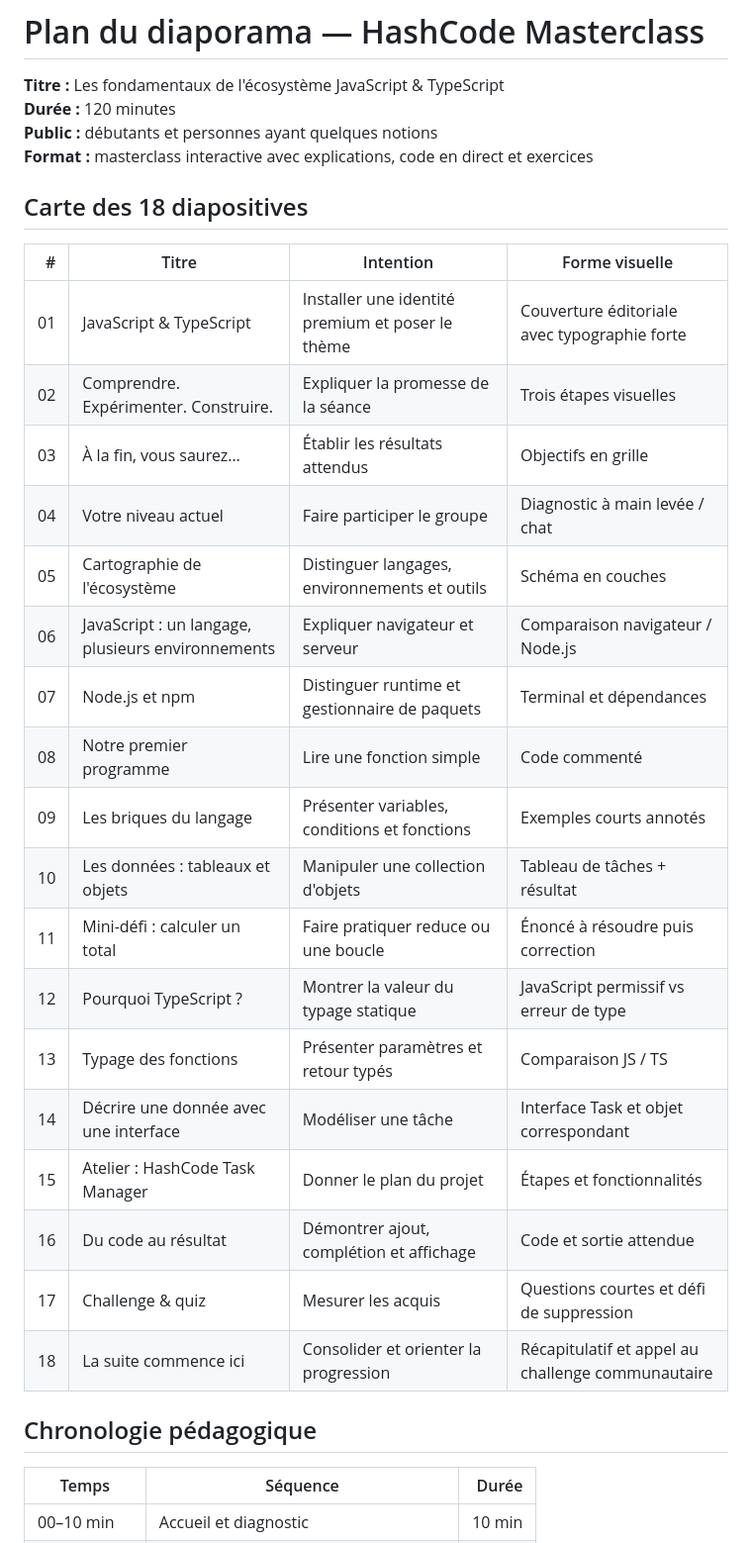
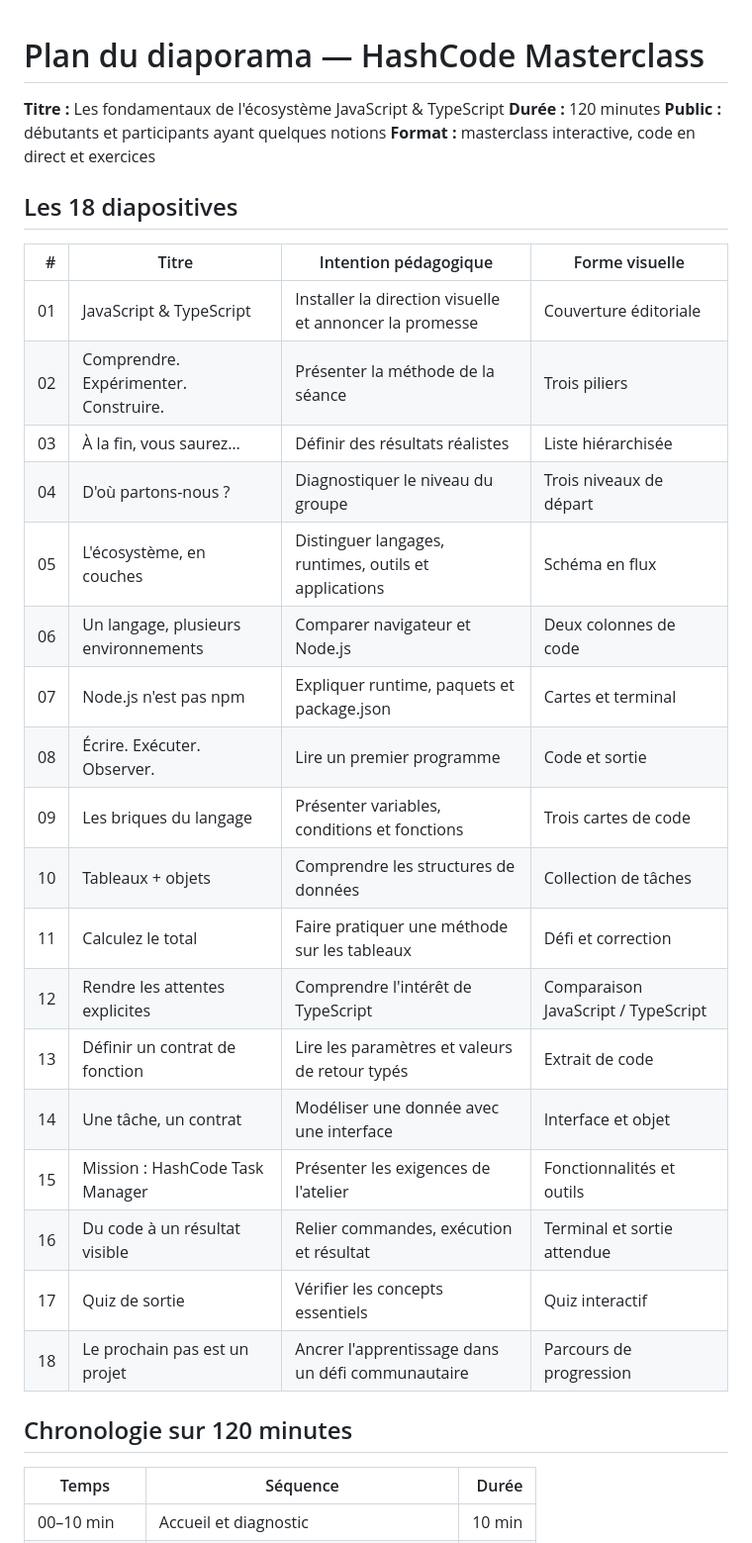
Before and after one commit to digitaleflex/hashcode-masterclass, a Markdown page: docs/PLAN-DIAPORAMA.md, the part around one of its changes. Shown at 99% size. GitHub-like rendering.

Commit message:
docs: expand slide map and presentation checklist

```diff
--- a/docs/PLAN-DIAPORAMA.md
+++ b/docs/PLAN-DIAPORAMA.md
@@ -2,33 +2,33 @@
 
 **Titre :** Les fondamentaux de l'écosystème JavaScript & TypeScript
 **Durée :** 120 minutes
-**Public :** débutants et personnes ayant quelques notions
-**Format :** masterclass interactive avec explications, code en direct et exercices
+**Public :** débutants et participants ayant quelques notions
+**Format :** masterclass interactive, code en direct et exercices
 
-## Carte des 18 diapositives
+## Les 18 diapositives
 
-| # | Titre | Intention | Forme visuelle |
+| # | Titre | Intention pédagogique | Forme visuelle |
 |---:|---|---|---|
-| 01 | JavaScript & TypeScript | Installer une identité premium et poser le thème | Couverture éditoriale avec typographie forte |
-| 02 | Comprendre. Expérimenter. Construire. | Expliquer la promesse de la séance | Trois étapes visuelles |
-| 03 | À la fin, vous saurez… | Établir les résultats attendus | Objectifs en grille |
-| 04 | Votre niveau actuel | Faire participer le groupe | Diagnostic à main levée / chat |
-| 05 | Cartographie de l'écosystème | Distinguer langages, environnements et outils | Schéma en couches |
-| 06 | JavaScript : un langage, plusieurs environnements | Expliquer navigateur et serveur | Comparaison navigateur / Node.js |
-| 07 | Node.js et npm | Distinguer runtime et gestionnaire de paquets | Terminal et dépendances |
-| 08 | Notre premier programme | Lire une fonction simple | Code commenté |
-| 09 | Les briques du langage | Présenter variables, conditions et fonctions | Exemples courts annotés |
-| 10 | Les données : tableaux et objets | Manipuler une collection d'objets | Tableau de tâches + résultat |
-| 11 | Mini-défi : calculer un total | Faire pratiquer reduce ou une boucle | Énoncé à résoudre puis correction |
-| 12 | Pourquoi TypeScript ? | Montrer la valeur du typage statique | JavaScript permissif vs erreur de type |
-| 13 | Typage des fonctions | Présenter paramètres et retour typés | Comparaison JS / TS |
-| 14 | Décrire une donnée avec une interface | Modéliser une tâche | Interface Task et objet correspondant |
-| 15 | Atelier : HashCode Task Manager | Donner le plan du projet | Étapes et fonctionnalités |
-| 16 | Du code au résultat | Démontrer ajout, complétion et affichage | Code et sortie attendue |
-| 17 | Challenge & quiz | Mesurer les acquis | Questions courtes et défi de suppression |
-| 18 | La suite commence ici | Consolider et orienter la progression | Récapitulatif et appel au challenge communautaire |
+| 01 | JavaScript & TypeScript | Installer la direction visuelle et annoncer la promesse | Couverture éditoriale |
+| 02 | Comprendre. Expérimenter. Construire. | Présenter la méthode de la séance | Trois piliers |
+| 03 | À la fin, vous saurez… | Définir des résultats réalistes | Liste hiérarchisée |
+| 04 | D'où partons-nous ? | Diagnostiquer le niveau du groupe | Trois niveaux de départ |
+| 05 | L'écosystème, en couches | Distinguer langages, runtimes, outils et applications | Schéma en flux |
+| 06 | Un langage, plusieurs environnements | Comparer navigateur et Node.js | Deux colonnes de code |
+| 07 | Node.js n'est pas npm | Expliquer runtime, paquets et package.json | Cartes et terminal |
+| 08 | Écrire. Exécuter. Observer. | Lire un premier programme | Code et sortie |
+| 09 | Les briques du langage | Présenter variables, conditions et fonctions | Trois cartes de code |
+| 10 | Tableaux + objets | Comprendre les structures de données | Collection de tâches |
+| 11 | Calculez le total | Faire pratiquer une méthode sur les tableaux | Défi et correction |
+| 12 | Rendre les attentes explicites | Comprendre l'intérêt de TypeScript | Comparaison JavaScript / TypeScript |
+| 13 | Définir un contrat de fonction | Lire les paramètres et valeurs de retour typés | Extrait de code |
+| 14 | Une tâche, un contrat | Modéliser une donnée avec une interface | Interface et objet |
+| 15 | Mission : HashCode Task Manager | Présenter les exigences de l'atelier | Fonctionnalités et outils |
+| 16 | Du code à un résultat visible | Relier commandes, exécution et résultat | Terminal et sortie attendue |
+| 17 | Quiz de sortie | Vérifier les concepts essentiels | Quiz interactif |
+| 18 | Le prochain pas est un projet | Ancrer l'apprentissage dans un défi communautaire | Parcours de progression |
 
-## Chronologie pédagogique
+## Chronologie sur 120 minutes
 
 | Temps | Séquence | Durée |
 |---|---|---:|
```
Also changed, not shown: other parts of docs/PLAN-DIAPORAMA.md (+13 -15 lines).
